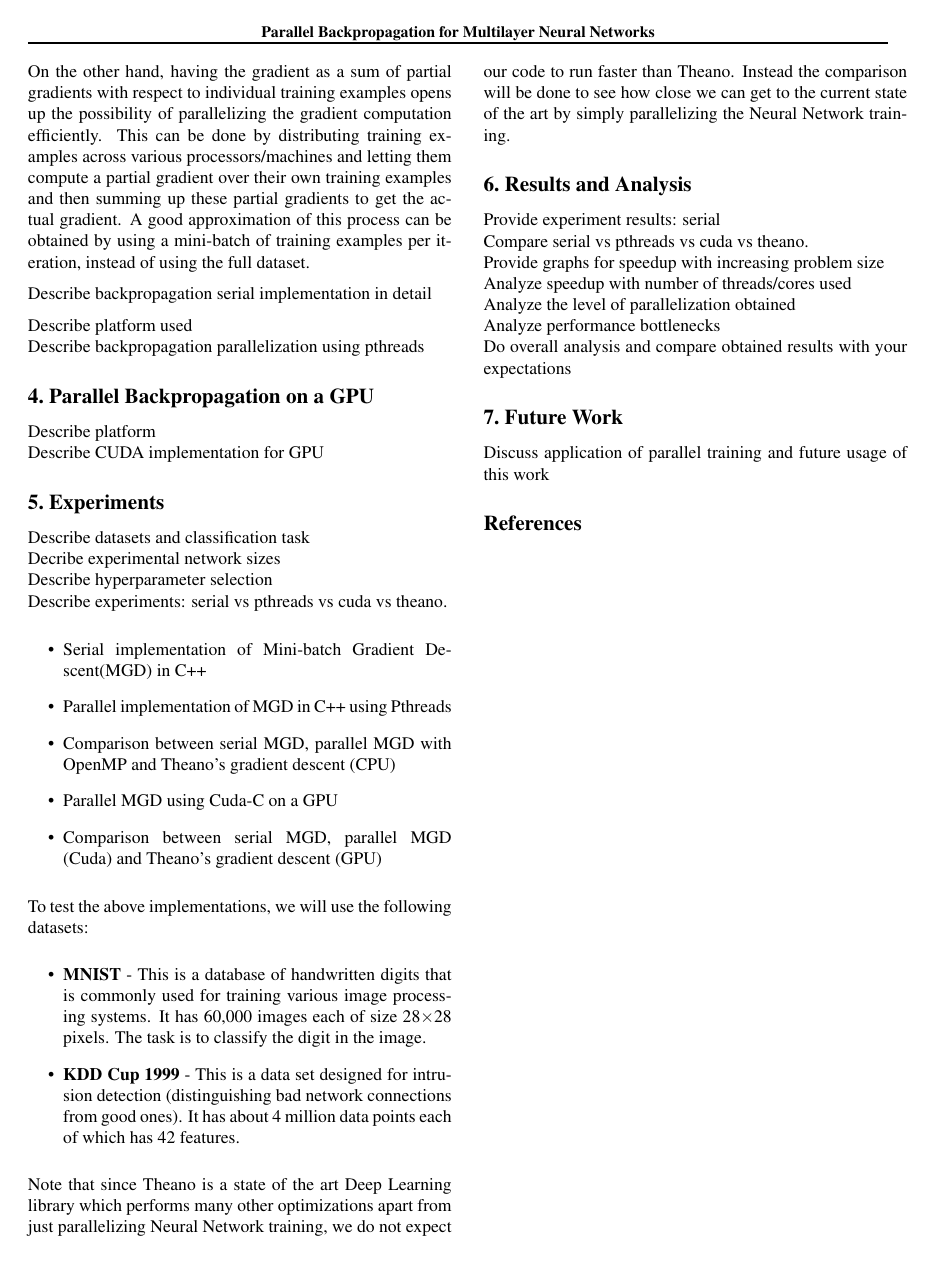
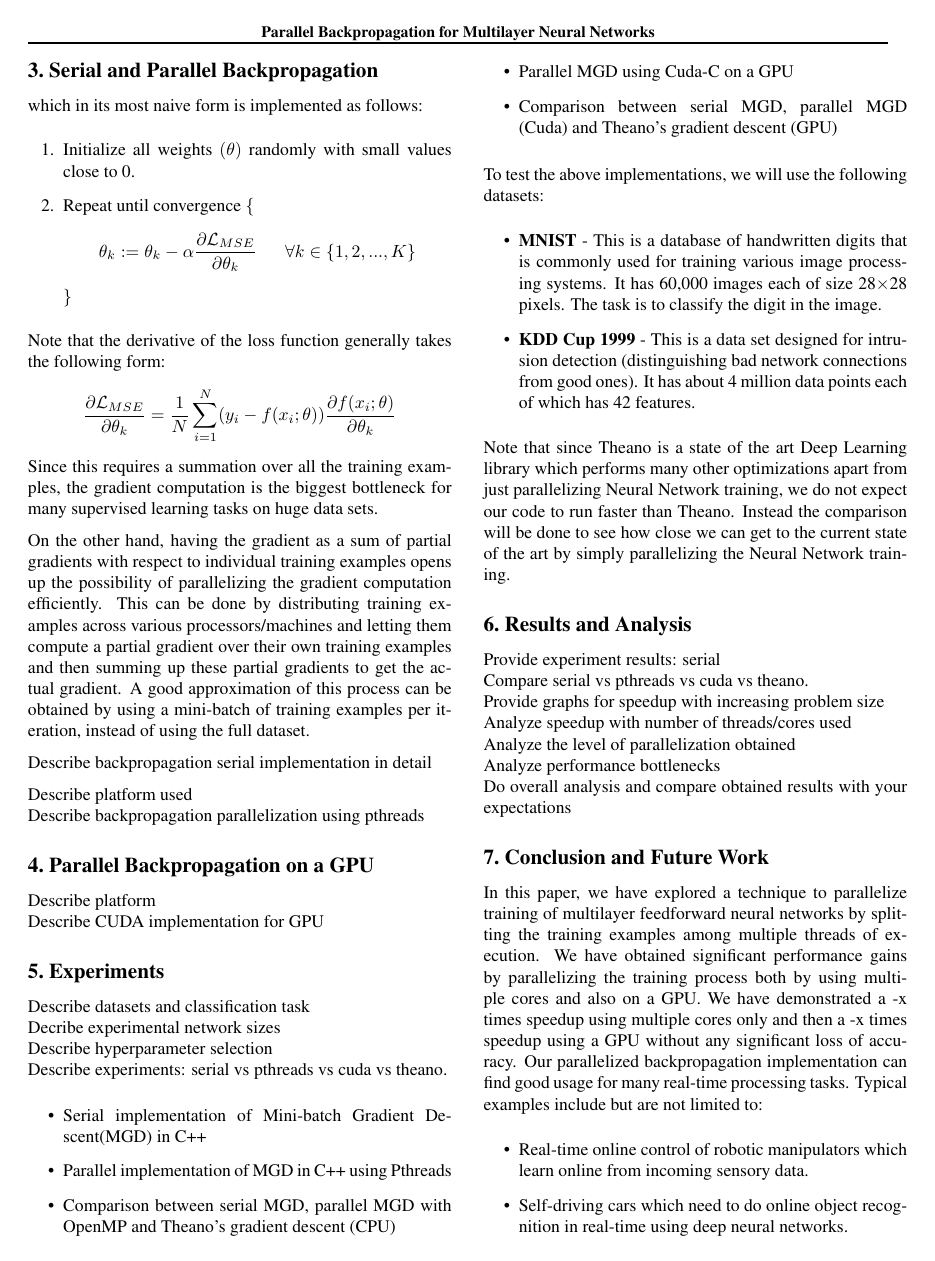
Before and after one commit to vazois/cs503project, a LaTeX paper (report/report.tex, which reads report/tex/future.tex): page 3 of 3 before the commit and page 3 of 4 after it. Compiled offline with pdfLaTeX.

Commit message:
probdesc and future work

```diff
--- a/report/tex/future.tex
+++ b/report/tex/future.tex
@@ -1,4 +1,11 @@
-\section{Future Work}
+\section{Conclusion and Future Work}
 \label{Future}
 
-Discuss application of parallel training and future usage of this work
+In this paper, we have explored a technique to parallelize training of multilayer feedforward neural networks by splitting the training examples among multiple threads of execution.
+We have obtained significant performance gains by parallelizing the training process both by using multiple cores and also on a GPU. We have demonstrated a -x times speedup using multiple cores only and then a -x times speedup using a GPU without any significant loss of accuracy.
+Our parallelized backpropagation implementation can find good usage for many real-time processing tasks. Typical examples include but are not limited to:
+\begin{itemize}
+\item Real-time online control of robotic manipulators which learn online from incoming sensory data.
+\item Self-driving cars which need to do online object recognition in real-time using deep neural networks.
+\item Speech translators which deploy deep recurrent neural networks for translation in real-time.
+\end{itemize}
```
Also changed, not shown: report/tex/probdesc.tex (+12 -1 lines), report/img/neuron.png (added), report/img/nnet.png (added).
